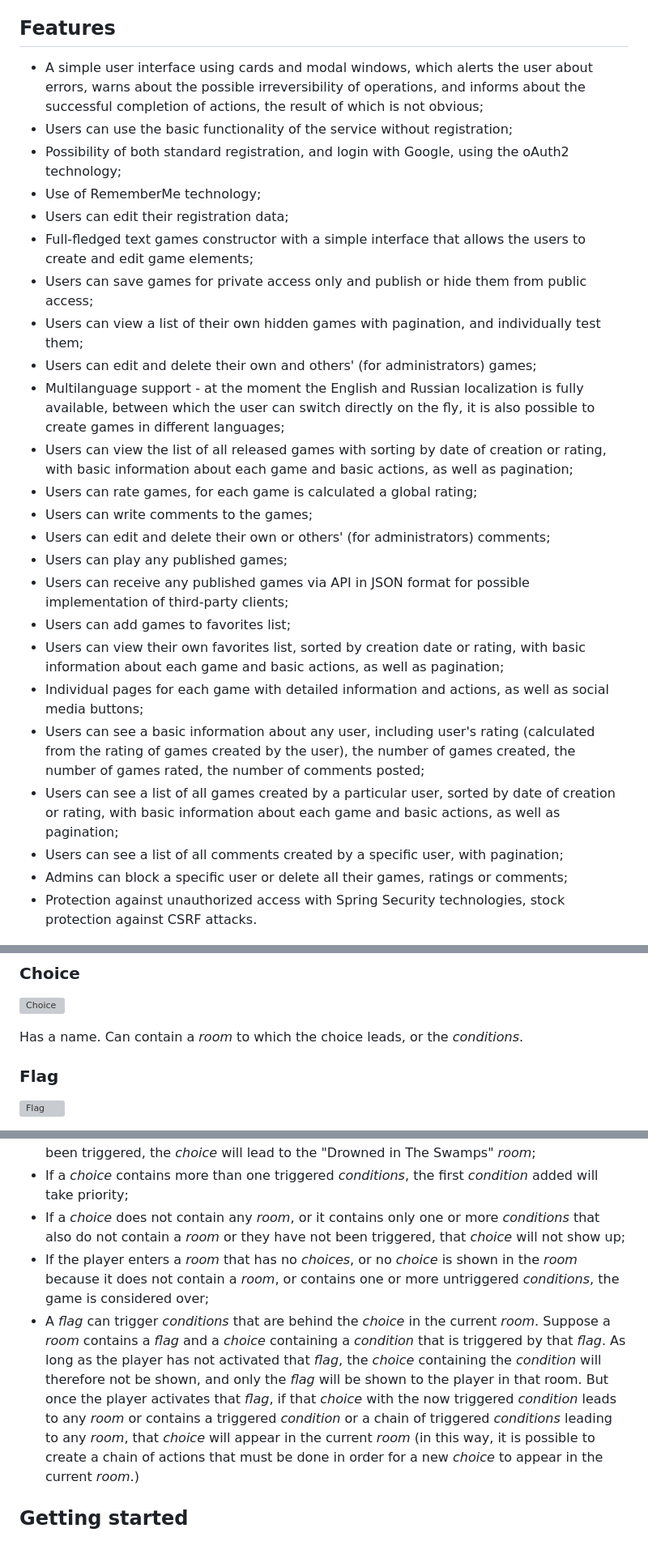
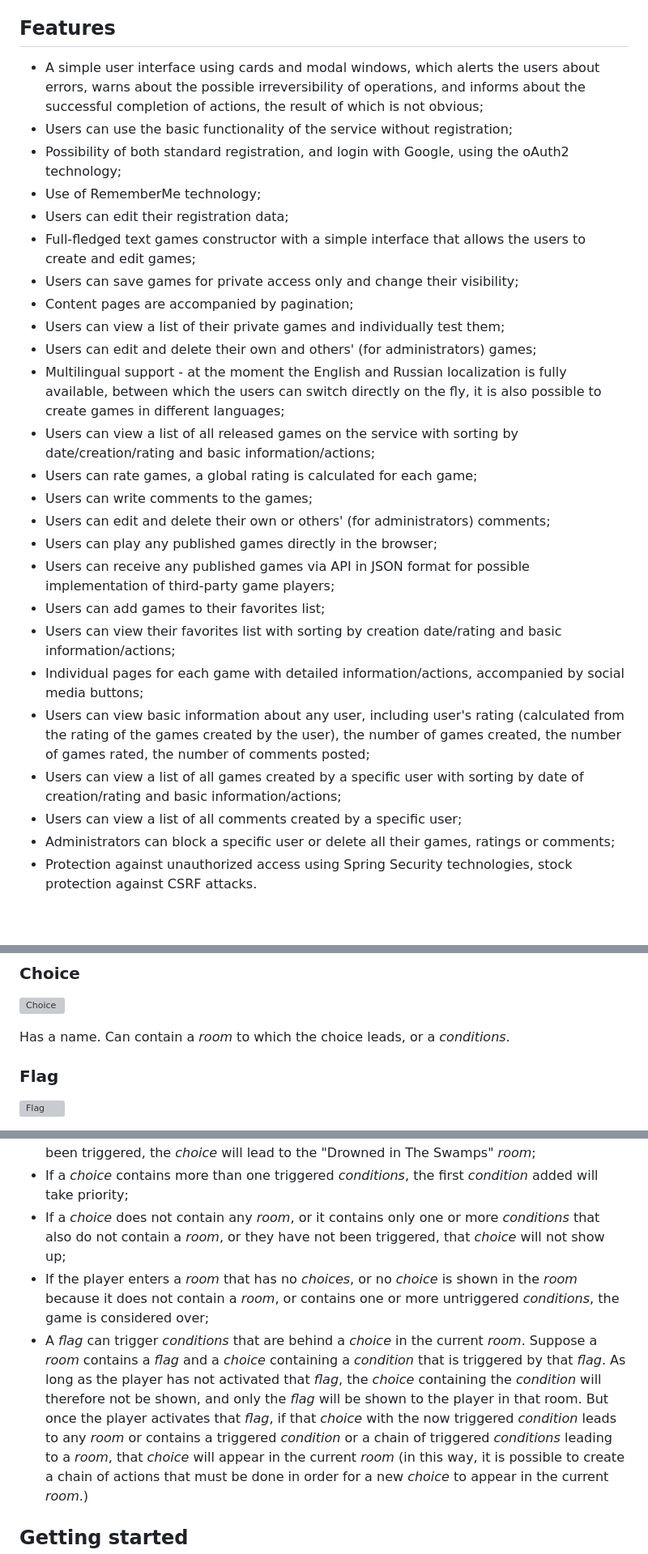
Before and after one commit to artyom-mameev/quester, a Markdown page: README.md, 3 parts joined by grey strips. Shown: that part at 81% size. GitHub-like rendering; blank space fills up the shorter version; grey boxes are pictures that could not be loaded.

```diff
--- a/README.md
+++ b/README.md
@@ -92,7 +92,7 @@ H2 in-memory database is used as a database.
 
 ## Features
 
-- A simple user interface using cards and modal windows, which alerts the user
+- A simple user interface using cards and modal windows, which alerts the users
   about errors, warns about the possible irreversibility of operations, and
   informs about the successful completion of actions, the result of which is not
   obvious;
@@ -102,41 +102,36 @@ H2 in-memory database is used as a database.
 - Use of RememberMe technology;
 - Users can edit their registration data;
 - Full-fledged text games constructor with a simple interface that allows the
-  users to create and edit game elements;
-- Users can save games for private access only and publish or hide them from
-  public access;
-- Users can view a list of their own hidden games with pagination, and
-  individually test them;
+  users to create and edit games;
+- Users can save games for private access only and change their visibility;
+- Content pages are accompanied by pagination;
+- Users can view a list of their private games and individually test them;
 - Users can edit and delete their own and others' (for administrators) games;
-- Multilanguage support - at the moment the English and Russian localization is
-  fully available, between which the user can switch directly on the fly, it is
+- Multilingual support - at the moment the English and Russian localization is
+  fully available, between which the users can switch directly on the fly, it is
   also possible to create games in different languages;
-- Users can view the list of all released games with sorting by date of creation
-  or rating, with basic information about each game and basic actions, as well
-  as pagination;
-- Users can rate games, for each game is calculated a global rating;
+- Users can view a list of all released games on the service with sorting by
+  date/creation/rating and basic information/actions;
+- Users can rate games, a global rating is calculated for each game;
 - Users can write comments to the games;
 - Users can edit and delete their own or others' (for administrators) comments;
-- Users can play any published games;
+- Users can play any published games directly in the browser;
 - Users can receive any published games via API in JSON format for possible
-  implementation of third-party clients;
-- Users can add games to favorites list;
-- Users can view their own favorites list, sorted by creation date or rating,
-  with basic information about each game and basic actions, as well as
-  pagination;
-- Individual pages for each game with detailed information and actions, as well
-  as social media buttons;
-- Users can see a basic information about any user, including user's rating
-  (calculated from the rating of games created by the user), the number of games
+  implementation of third-party game players;
+- Users can add games to their favorites list;
+- Users can view their favorites list with sorting by creation date/rating and
+  basic information/actions;
+- Individual pages for each game with detailed information/actions, accompanied
+  by social media buttons;
+- Users can view basic information about any user, including user's rating
+  (calculated from the rating of the games created by the user), the number of games
   created, the number of games rated, the number of comments posted;
-- Users can see a list of all games created by a particular user, sorted by date
-  of creation or rating, with basic information about each game and basic
-  actions, as well as pagination;
-- Users can see a list of all comments created by a specific user, with
-  pagination;
-- Admins can block a specific user or delete all their games, ratings or
+- Users can view a list of all games created by a specific user with sorting
+  by date of creation/rating and basic information/actions;
+- Users can view a list of all comments created by a specific user;
+- Administrators can block a specific user or delete all their games, ratings or
   comments;
-- Protection against unauthorized access with Spring Security technologies,
+- Protection against unauthorized access using Spring Security technologies,
   stock protection against CSRF attacks.
 
 [<img width="233px" src="readme/screenshots/2-for-preview-1-pre.png" />](https://github.com/artyom-mameev/quester/blob/master/readme/screenshots/2-for-preview-1-full.png?raw=true) [<img width="233px" src="readme/screenshots/2-for-preview-2-pre.png" />](https://github.com/artyom-mameev/quester/blob/master/readme/screenshots/2-for-preview-2-full.png?raw=true) [<img width="233px" src="readme/screenshots/2-for-preview-3-pre.png" />](https://github.com/artyom-mameev/quester/blob/master/readme/screenshots/2-for-preview-3-full.png?raw=true)
@@ -262,7 +247,7 @@ Has a name and a description. Can contain *choices* or actions (*flags*).
 
 ![Choice](readme/icons/icons8-question-mark-48.png)
 
-Has a name. Can contain a *room* to which the choice leads, or the *conditions*.
+Has a name. Can contain a *room* to which the choice leads, or a *conditions*.
 
 ### Flag
 
@@ -301,19 +286,19 @@ or other *conditions* (a chain of *conditions* can be implemented in that way).
 - If a *choice* contains more than one triggered *conditions*, the first
   *condition* added will take priority;
 - If a *choice* does not contain any *room*, or it contains only one or more
-  *conditions* that also do not contain a *room* or they have not been triggered,
+  *conditions* that also do not contain a *room*, or they have not been triggered,
   that *choice* will not show up;
 - If the player enters a *room* that has no *choices*, or no *choice* is shown
   in the *room* because it does not contain a *room*, or contains one or more
   untriggered *conditions*, the game is considered over;
-- A *flag* can trigger *conditions* that are behind the *choice* in the
+- A *flag* can trigger *conditions* that are behind a *choice* in the
   current *room*. Suppose a *room* contains a *flag* and a *choice* containing
   a *condition* that is triggered by that *flag*. As long as the player has not
   activated that *flag*, the *choice* containing the *condition* will therefore
   not be shown, and only the *flag* will be shown to the player in that room.
   But once the player activates that *flag*, if that *choice* with the now
   triggered *condition* leads to any *room* or contains a triggered *condition*
-  or a chain of triggered *conditions* leading to any *room*, that *choice* will
+  or a chain of triggered *conditions* leading to a *room*, that *choice* will
   appear in the current *room* (in this way, it is possible to create a chain of
   actions that must be done in order for a new *choice* to appear in the
   current *room*.)
```
Also changed, not shown: other parts of README.md (+33 -44 lines).
